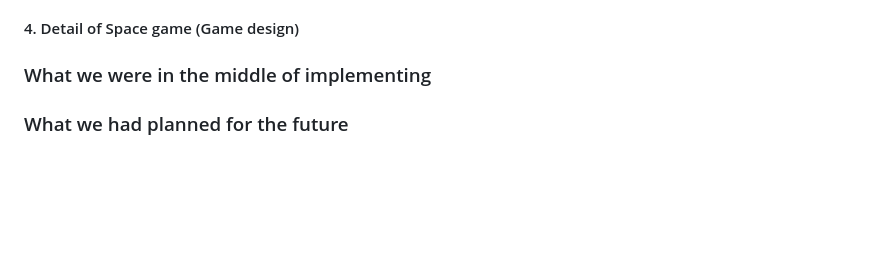
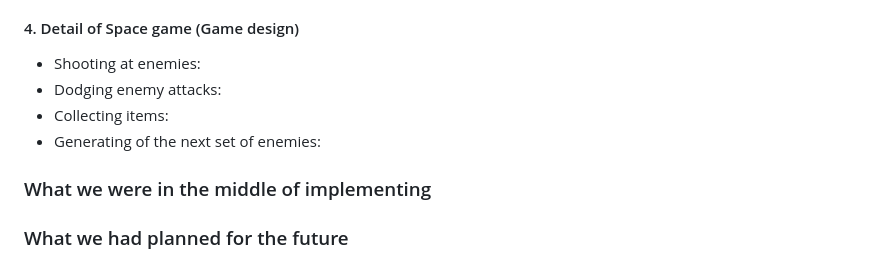
Before and after one commit to KQian-lab/Team6ProjectLive, a Markdown page: FINAL_REPORT.md, the part around the change. Rendered like a GitHub page; blank space fills up the shorter version.

```diff
--- a/FINAL_REPORT.md
+++ b/FINAL_REPORT.md
@@ -83,8 +83,10 @@ Team 6's Space game
 - Space game: Here is the main part of the game. Below are the details.
 
 #### 4. Detail of Space game (Game design)
-
-
+- Shooting at enemies:
+- Dodging enemy attacks:
+- Collecting items:
+- Generating of the next set of enemies:
 
 ### What we were in the middle of implementing
 ### What we had planned for the future
```
